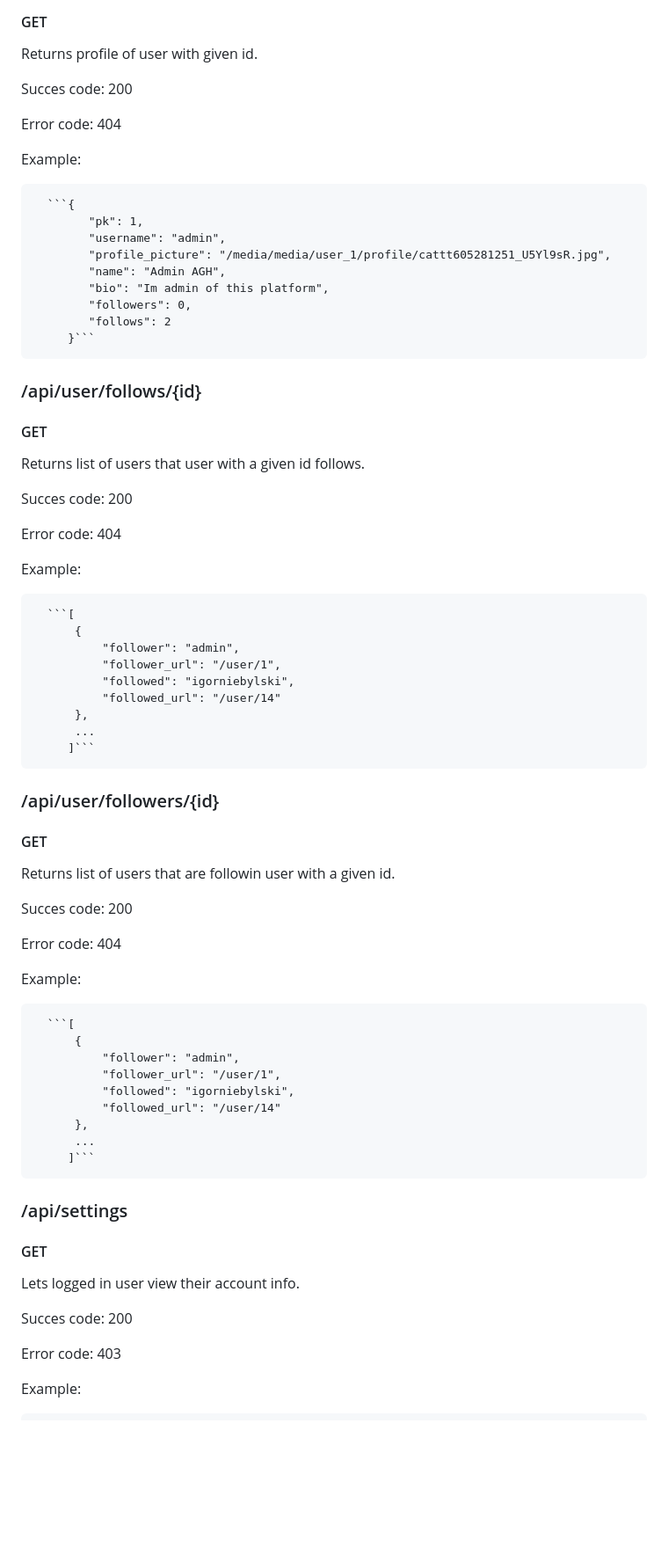
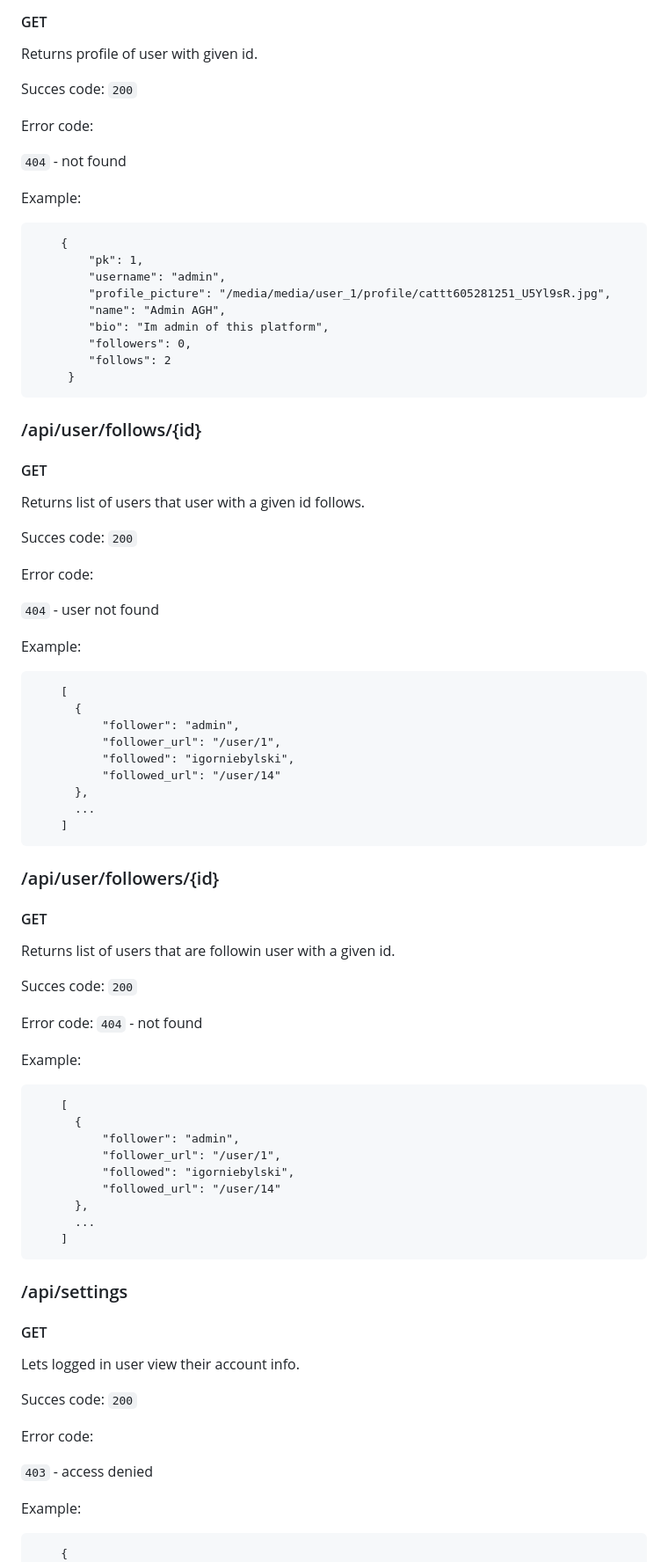
Before and after one commit to igornieb/socialplatform, a Markdown page: README.md, the part around the change printed below. Shown: that part at 88% size. Drawn GitHub-style; blank space fills up the shorter version.

````diff
--- a/README.md
+++ b/README.md
@@ -50,13 +51,15 @@ LINK
   #### GET
    Returns profile of user with given id.
 
-   Succes code: 200
+   Succes code: ```200```
 
-   Error code: 404
+   Error code:
+
+```404``` - not found
 
    Example:
 
-      ```{
+        {
             "pk": 1,
             "username": "admin",
             "profile_picture": "/media/media/user_1/profile/cattt605281251_U5Yl9sR.jpg",
@@ -64,18 +67,20 @@ LINK
             "bio": "Im admin of this platform",
             "followers": 0,
             "follows": 2
-         }```
+         }
 ### /api/user/follows/{id}
   #### GET
    Returns list of users that user with a given id follows.
 
-   Succes code: 200
+   Succes code: ```200```
 
-   Error code: 404
+   Error code:
+
+   ```404``` - user not found
 
    Example:
 
-      ```[
+        [
           {
               "follower": "admin",
               "follower_url": "/user/1",
@@ -83,18 +88,19 @@ LINK
               "followed_url": "/user/14"
           },
           ...
-         ]```
+        ]
 ### /api/user/followers/{id}
   #### GET
    Returns list of users that are followin user with a given id.
 
-   Succes code: 200
+   Succes code: ```200```
 
-   Error code: 404
+   Error code:
+   ```404``` - not found
 
    Example:
 
-      ```[
+        [
           {
               "follower": "admin",
               "follower_url": "/user/1",
@@ -102,18 +108,20 @@ LINK
               "followed_url": "/user/14"
           },
           ...
-         ]```
+        ]
 ### /api/settings
   #### GET
    Lets logged in user view their account info.
 
-   Succes code: 200
+   Succes code: ```200```
 
-   Error code: 403
+   Error code:
+
+```403``` - access denied
 
    Example:
 
-      ```{
+        {
           "pk": 1,
           "username": "admin",
           "profile_picture": "/media/media/user_1/profile/cattt605281251_U5Yl9sR.jpg",
````
Also changed, not shown: other parts of README.md (+283 -53 lines).
